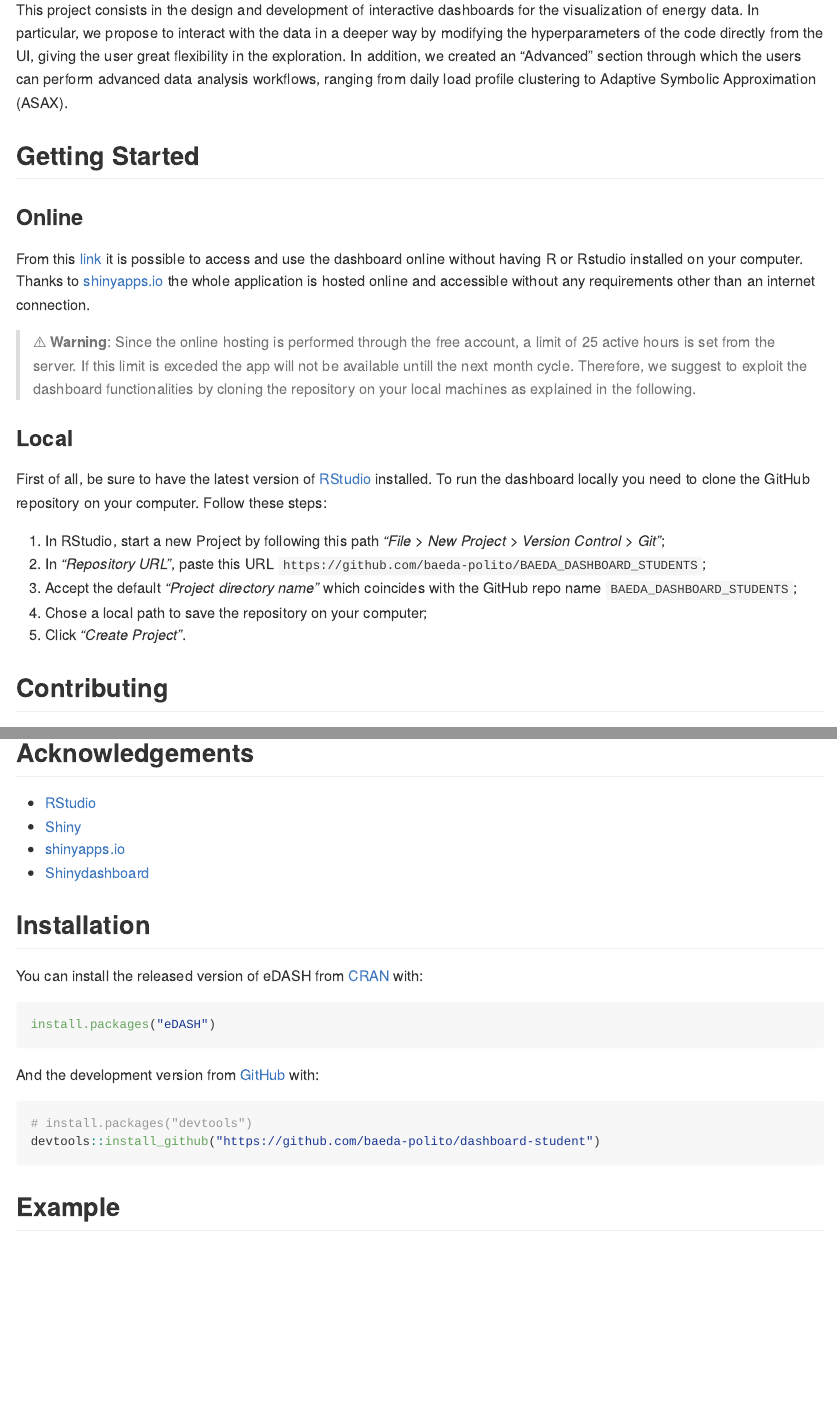
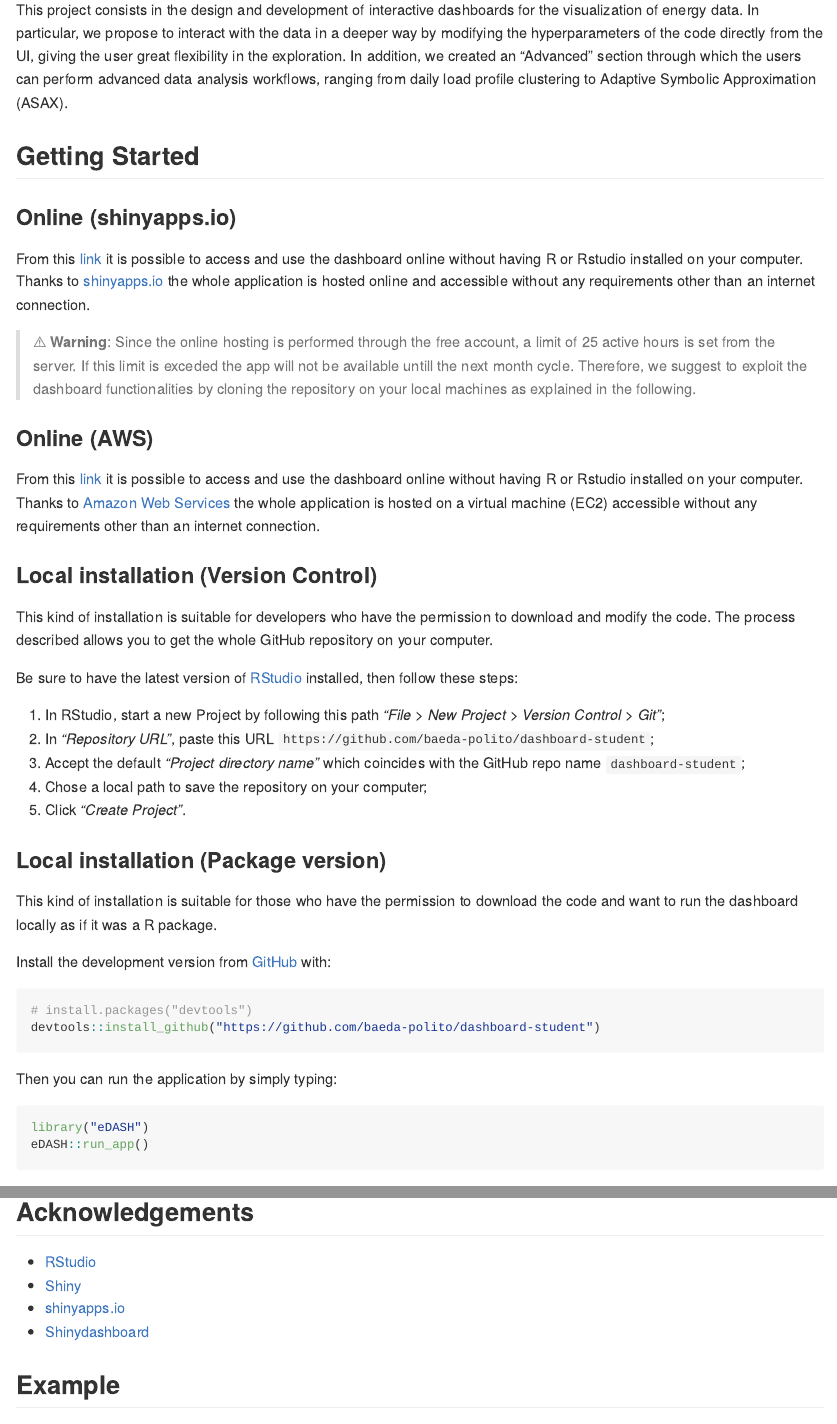
Before and after one commit to RobertoChiosa/BAEDA_data_analytics, an R Markdown document (README.Rmd): the page in a window 1100 px wide, from 510 px down, and a second part further down, joined at a grey line. Rendered offline with R 4.5, knitr and Pandoc, with nearby package versions; badge pictures from the web are left out.

Commit message:
readme update

````diff
--- a/README.Rmd
+++ b/README.Rmd
@@ -52,19 +52,40 @@
 <!-- GETTING STARTED -->
 ## Getting Started
 
-### Online
+### Online (shinyapps.io)
 From this [link](https://roberto-chiosa.shinyapps.io/BAEDA_DASHBOARD_STUDENTS/) it is possible to access and use the dashboard online without having R or Rstudio installed on your computer. Thanks to [shinyapps.io](https://www.shinyapps.io/) the whole application is hosted online and accessible without any requirements other than an internet connection.
 
 > :warning: **Warning**: Since the online hosting is performed through the free account, a limit of 25 active hours is set from the server. If this limit is exceded the app will not be available untill the next month cycle. Therefore, we suggest to exploit the dashboard functionalities by cloning the repository on your local machines as explained in the following.
 
-### Local
-First of all, be sure to have the latest version of [RStudio](https://rstudio.com/products/rstudio/) installed. To run the dashboard locally you need to clone the GitHub repository on your computer. Follow these steps:
+### Online (AWS)
+From this [link](https://roberto-chiosa.shinyapps.io/BAEDA_DASHBOARD_STUDENTS/) it is possible to access and use the dashboard online without having R or Rstudio installed on your computer. Thanks to [Amazon Web Services](https://aws.amazon.com/it/) the whole application is hosted on a virtual machine (EC2) accessible without any requirements other than an internet connection.
+
+### Local installation (Version Control)
+This kind of installation is suitable for developers who have the permission to download and modify the code. The process described allows you to get the whole GitHub repository on your computer.
+
+Be sure to have the latest version of [RStudio](https://rstudio.com/products/rstudio/) installed, then follow these steps:
 
 1. In RStudio, start a new Project by following this path _"File > New Project > Version Control > Git"_;
-2. In _"Repository URL"_, paste this URL `https://github.com/baeda-polito/BAEDA_DASHBOARD_STUDENTS`;
-3. Accept the default _"Project directory name"_ which coincides with the GitHub repo name `BAEDA_DASHBOARD_STUDENTS`;
+2. In _"Repository URL"_, paste this URL `https://github.com/baeda-polito/dashboard-student`;
+3. Accept the default _"Project directory name"_ which coincides with the GitHub repo name `dashboard-student`;
 4. Chose a local path to save the repository on your computer;
 5. Click _"Create Project"_.
+
+### Local installation (Package version)
+This kind of installation is suitable for those who have the permission to download the code and want to run the dashboard locally as if it was a R package.
+
+Install the development version from [GitHub](https://github.com/) with:
+
+``` {r}
+# install.packages("devtools")
+devtools::install_github("https://github.com/baeda-polito/dashboard-student")
+```
+
+Then you can run the application by simply typing:
+``` {r, eval = FALSE}
+library("eDASH")
+eDASH::run_app()
+```
 
 <!-- CONTRIBUTING -->
 ## Contributing
@@ -85,20 +106,6 @@
 * [Shinydashboard](https://rstudio.github.io/shinydashboard/)
 
 
-## Installation
-
-You can install the released version of eDASH from [CRAN](https://CRAN.R-project.org) with:
-
-``` r
-install.packages("eDASH")
-```
-
-And the development version from [GitHub](https://github.com/) with:
-
-``` r
-# install.packages("devtools")
-devtools::install_github("https://github.com/baeda-polito/dashboard-student")
-```
 ## Example
 
 This is a basic example which shows you how to solve a common problem:
````
Also changed, not shown: 1 other file.
